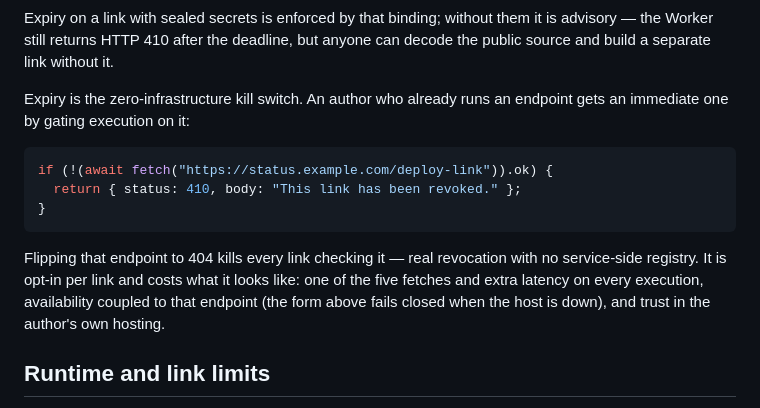
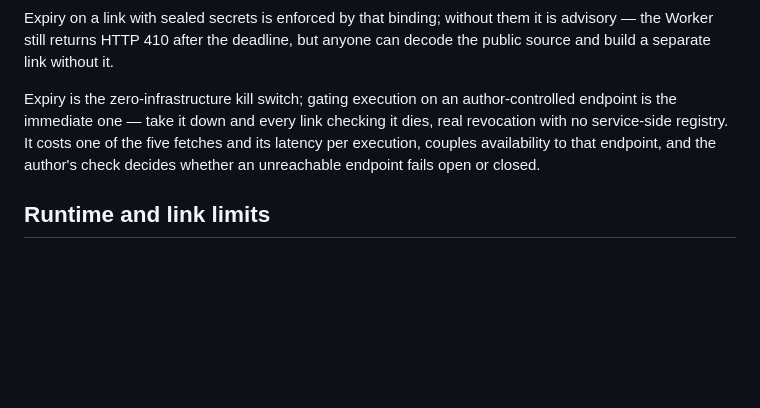
Before and after one commit to jonaslsaa/smartlinks, a Markdown page: public/smartlinks-for-agents.md, the part around the change. Rendered like a GitHub page; blank space fills up the shorter version.

Commit message:
Compress the kill-switch pattern to a hint

````diff
--- a/public/smartlinks-for-agents.md
+++ b/public/smartlinks-for-agents.md
@@ -260,19 +260,11 @@ Expiry on a link with sealed secrets is enforced by that binding; without them i
 the Worker still returns HTTP 410 after the deadline, but anyone can decode the public source and
 build a separate link without it.
 
-Expiry is the zero-infrastructure kill switch. An author who already runs an endpoint gets an
-immediate one by gating execution on it:
-
-```ts
-if (!(await fetch("https://status.example.com/deploy-link")).ok) {
-  return { status: 410, body: "This link has been revoked." };
-}
-```
-
-Flipping that endpoint to 404 kills every link checking it — real revocation with no service-side
-registry. It is opt-in per link and costs what it looks like: one of the five fetches and extra
-latency on every execution, availability coupled to that endpoint (the form above fails closed
-when the host is down), and trust in the author's own hosting.
+Expiry is the zero-infrastructure kill switch; gating execution on an author-controlled endpoint
+is the immediate one — take it down and every link checking it dies, real revocation with no
+service-side registry. It costs one of the five fetches and its latency per execution, couples
+availability to that endpoint, and the author's check decides whether an unreachable endpoint
+fails open or closed.
 
 ## Runtime and link limits
 
````
